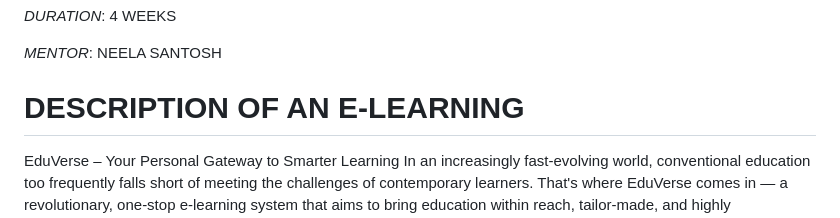
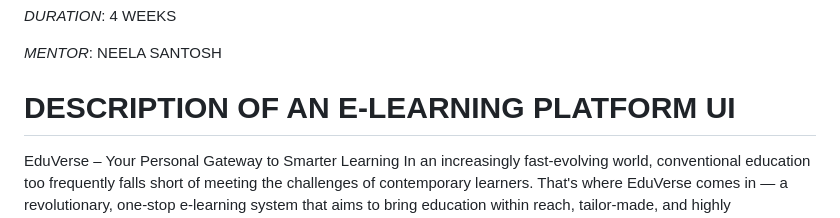
Before and after one commit to paranoid-us/E-learning, a Markdown page: README.md, the part around the change. Drawn GitHub-style.

```diff
--- a/README.md
+++ b/README.md
@@ -12,7 +12,7 @@
 
 *MENTOR*: NEELA SANTOSH
 
-# **DESCRIPTION OF AN E-LEARNING**
+# **DESCRIPTION OF AN E-LEARNING PLATFORM UI**
 
 EduVerse – Your Personal Gateway to Smarter Learning
 In an increasingly fast-evolving world, conventional education too frequently falls short of meeting the challenges of contemporary learners. That's where EduVerse comes in — a revolutionary, one-stop e-learning system that aims to bring education within reach, tailor-made, and highly empowering.
```
